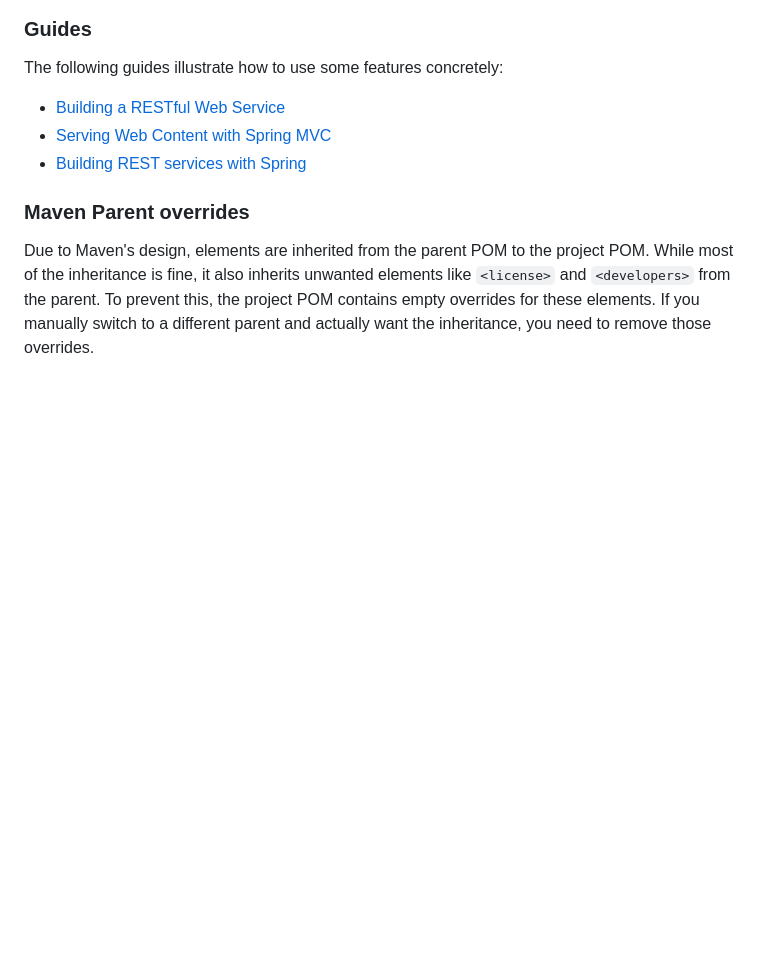
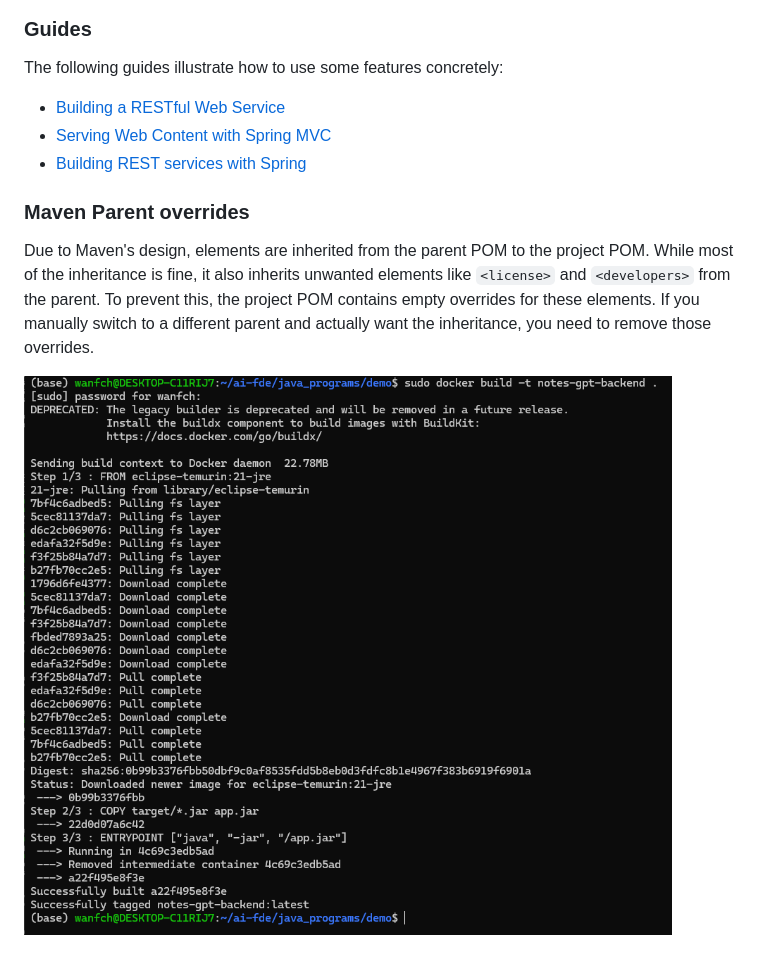
Before and after one commit to iaimm/ai-fde, a Markdown page: java_programs/demo/HELP.md, the part around the change. GitHub-like rendering; pictures changed too: java_programs/demo/image.png (added); blank space fills up the shorter version.

```diff
--- a/java_programs/demo/HELP.md
+++ b/java_programs/demo/HELP.md
@@ -21,3 +21,5 @@ Due to Maven's design, elements are inherited from the parent POM to the project
 While most of the inheritance is fine, it also inherits unwanted elements like `<license>` and `<developers>` from the parent.
 To prevent this, the project POM contains empty overrides for these elements.
 If you manually switch to a different parent and actually want the inheritance, you need to remove those overrides.
+
+![alt text](image.png)
```
Also changed, not shown: 3 other files.
